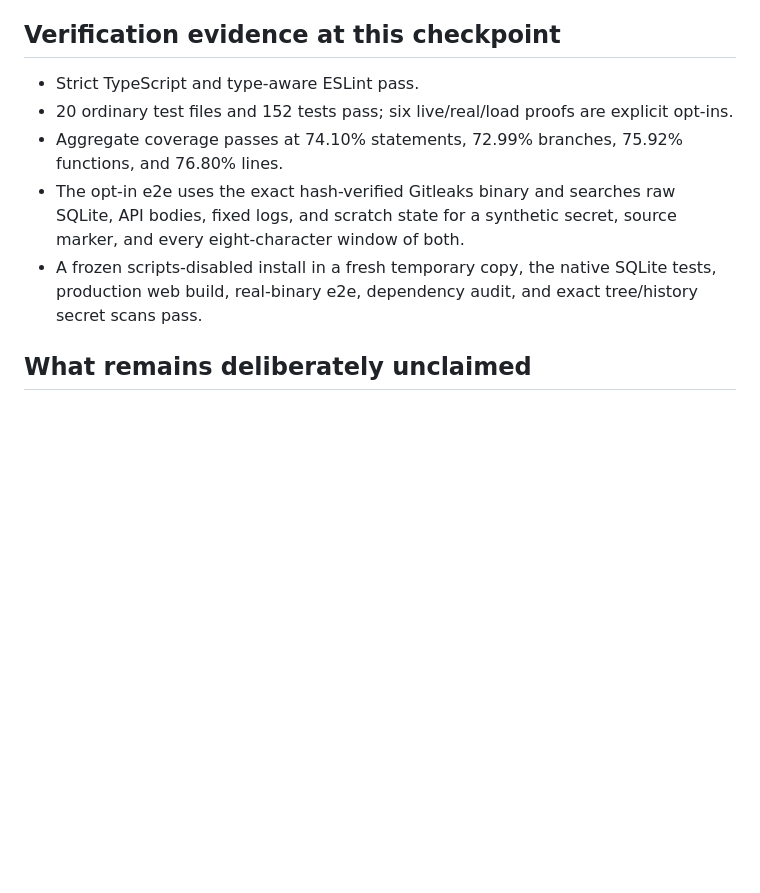
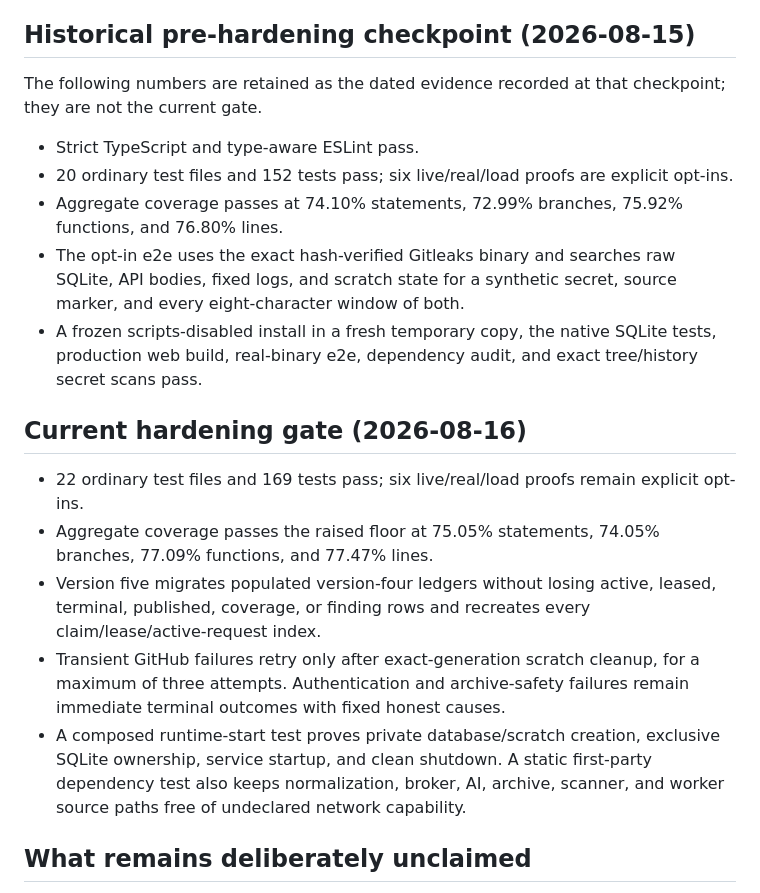
Before and after one commit to ri7in/repo-security-lab, a Markdown page: docs/retrospective.md, the part around the change. Rendered like a GitHub page; blank space fills up the shorter version.

Commit message:
docs: record final hardening gate

```diff
--- a/docs/retrospective.md
+++ b/docs/retrospective.md
@@ -39,7 +39,10 @@ deployed queue or scanner-throughput proof.
   attention, and CI was extended from a tree-only secret scan to both the exact
   tree and full Git history.
 
-## Verification evidence at this checkpoint
+## Historical pre-hardening checkpoint (2026-08-15)
+
+The following numbers are retained as the dated evidence recorded at that
+checkpoint; they are not the current gate.
 
 - Strict TypeScript and type-aware ESLint pass.
 - 20 ordinary test files and 152 tests pass; six live/real/load proofs are
@@ -53,6 +56,23 @@ deployed queue or scanner-throughput proof.
   SQLite tests, production web build, real-binary e2e, dependency audit, and
   exact tree/history secret scans pass.
 
+## Current hardening gate (2026-08-16)
+
+- 22 ordinary test files and 169 tests pass; six live/real/load proofs remain
+  explicit opt-ins.
+- Aggregate coverage passes the raised floor at 75.05% statements, 74.05%
+  branches, 77.09% functions, and 77.47% lines.
+- Version five migrates populated version-four ledgers without losing active,
+  leased, terminal, published, coverage, or finding rows and recreates every
+  claim/lease/active-request index.
+- Transient GitHub failures retry only after exact-generation scratch cleanup,
+  for a maximum of three attempts. Authentication and archive-safety failures
+  remain immediate terminal outcomes with fixed honest causes.
+- A composed runtime-start test proves private database/scratch creation,
+  exclusive SQLite ownership, service startup, and clean shutdown. A static
+  first-party dependency test also keeps normalization, broker, AI, archive,
+  scanner, and worker source paths free of undeclared network capability.
+
 ## What remains deliberately unclaimed
 
 This slice does not prove public Linux isolation, deployed D1/queue behavior,
```
Also changed, not shown: docs/maintenance.md (+16 -1 lines).
